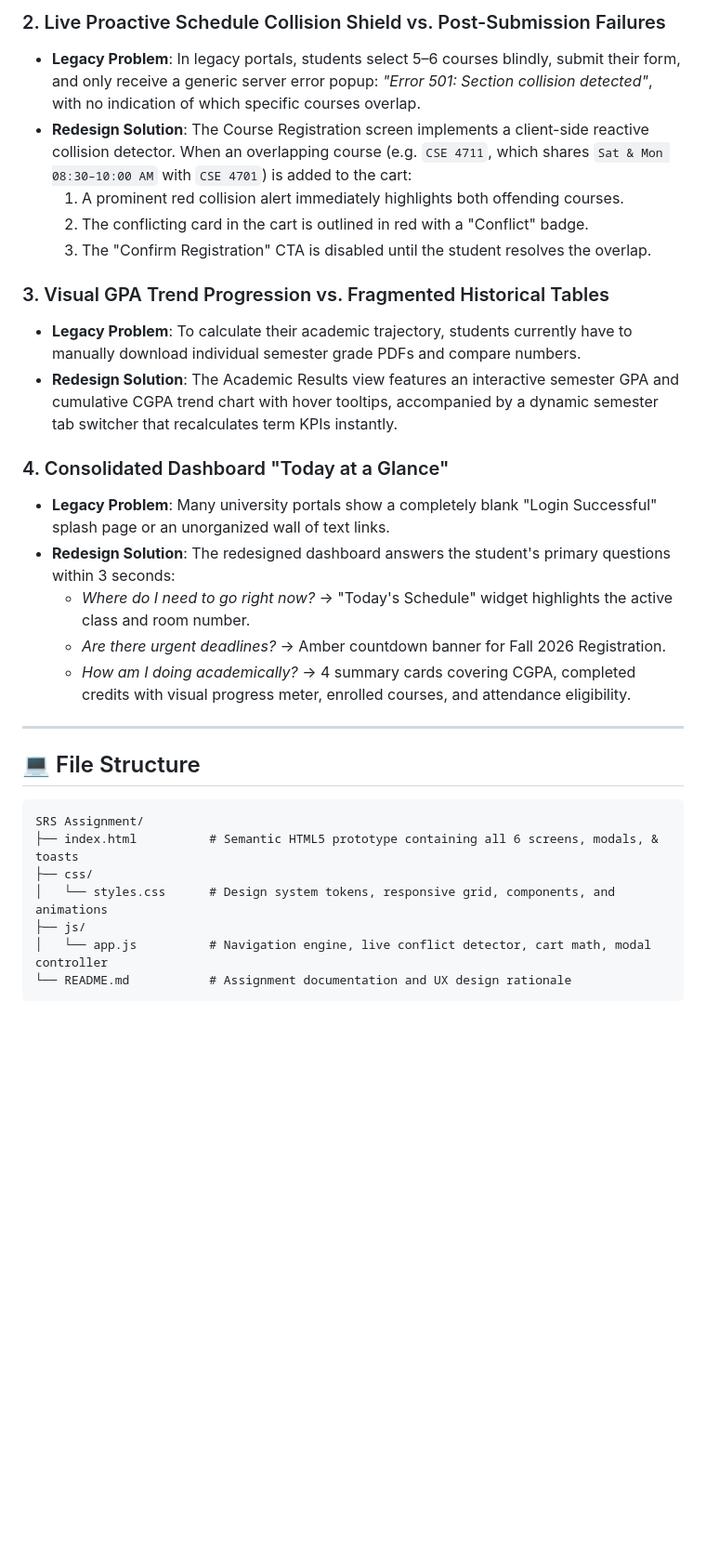
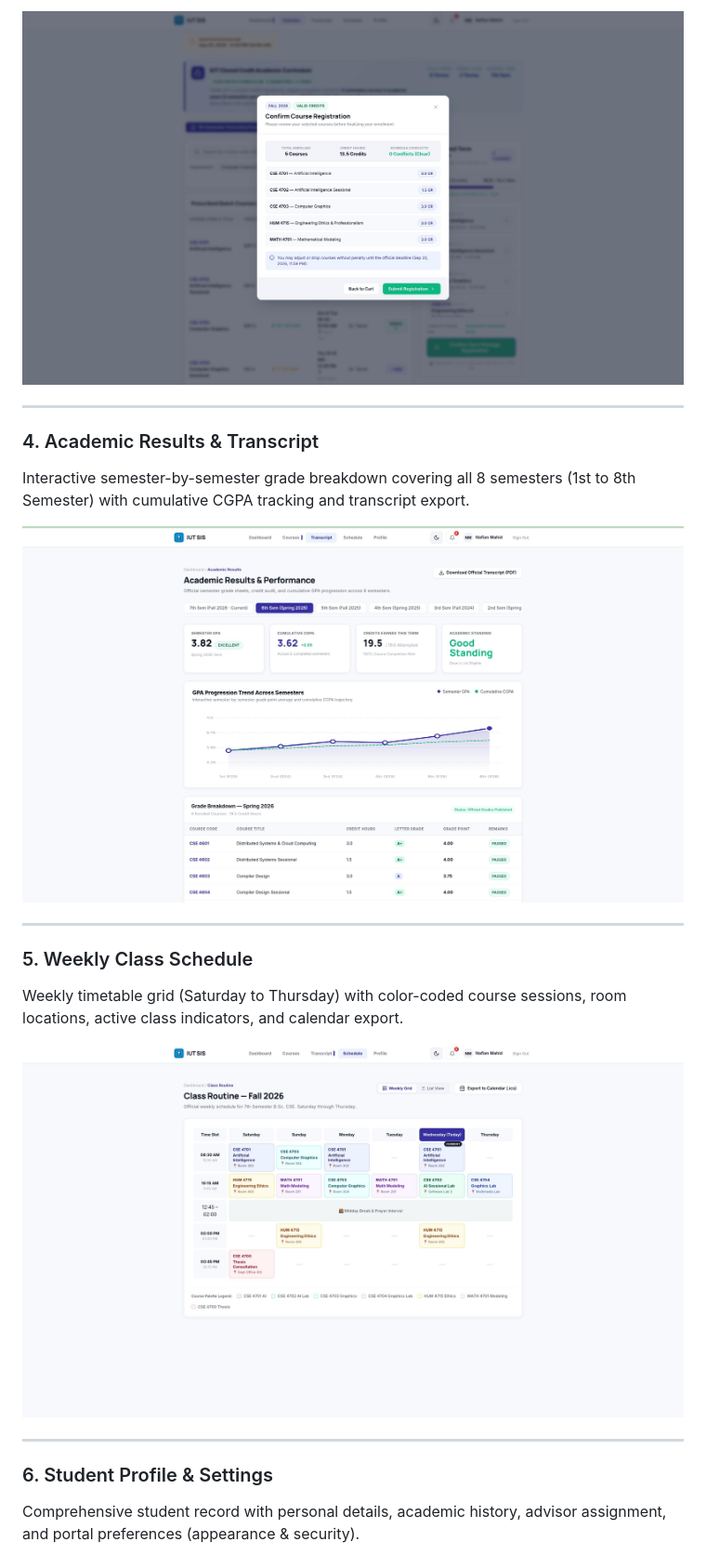
Before and after one commit to NafianMahid/IUT-SIS-, a Markdown page: README.md, the part around one of its changes. Shown at 93% size. GitHub-like rendering; blank space fills up the shorter version.

````diff
--- a/README.md
+++ b/README.md
@@ -82,32 +52,22 @@ Unlike open-credit elective shopping models, the **Islamic University of Technol
 
-### 2. Live Proactive Schedule Collision Shield vs. Post-Submission Failures
-* **Legacy Problem**: In legacy portals, students select 5–6 courses blindly, submit their form, and only receive a generic server error popup: *"Error 501: Section collision detected"*, with no indication of which specific courses overlap.
-* **Redesign Solution**: The Course Registration screen implements a client-side reactive collision detector. When an overlapping course (e.g. `CSE 4711`, which shares `Sat & Mon 08:30–10:00 AM` with `CSE 4701`) is added to the cart:
-  1. A prominent red collision alert immediately highlights both offending courses.
-  2. The conflicting card in the cart is outlined in red with a "Conflict" badge.
-  3. The "Confirm Registration" CTA is disabled until the student resolves the overlap.
-
-### 3. Visual GPA Trend Progression vs. Fragmented Historical Tables
-* **Legacy Problem**: To calculate their academic trajectory, students currently have to manually download individual semester grade PDFs and compare numbers.
-* **Redesign Solution**: The Academic Results view features an interactive semester GPA and cumulative CGPA trend chart with hover tooltips, accompanied by a dynamic semester tab switcher that recalculates term KPIs instantly.
-
-### 4. Consolidated Dashboard "Today at a Glance"
-* **Legacy Problem**: Many university portals show a completely blank "Login Successful" splash page or an unorganized wall of text links.
-* **Redesign Solution**: The redesigned dashboard answers the student's primary questions within 3 seconds:
-  - *Where do I need to go right now?* → "Today's Schedule" widget highlights the active class and room number.
-  - *Are there urgent deadlines?* → Amber countdown banner for Fall 2026 Registration.
-  - *How am I doing academically?* → 4 summary cards covering CGPA, completed credits with visual progress meter, enrolled courses, and attendance eligibility.
+![Course Registration](img/Registration.jpeg)
 
 ---
 
-## 💻 File Structure
+### 4. Academic Results & Transcript
+Interactive semester-by-semester grade breakdown covering all 8 semesters (1st to 8th Semester) with cumulative CGPA tracking and transcript export.
 
-```
-SRS Assignment/
-├── index.html          # Semantic HTML5 prototype containing all 6 screens, modals, & toasts
-├── css/
-│   └── styles.css      # Design system tokens, responsive grid, components, and animations
-├── js/
-│   └── app.js          # Navigation engine, live conflict detector, cart math, modal controller
-└── README.md           # Assignment documentation and UX design rationale
-```
+![Academic Results](img/Result.jpeg)
+
+---
+
+### 5. Weekly Class Schedule
+Weekly timetable grid (Saturday to Thursday) with color-coded course sessions, room locations, active class indicators, and calendar export.
+
+![Class Schedule](img/Schedule.jpeg)
+
+---
+
+### 6. Student Profile & Settings
+Comprehensive student record with personal details, academic history, advisor assignment, and portal preferences (appearance & security).
+
````
Also changed, not shown: other parts of README.md (+46 -60 lines).
